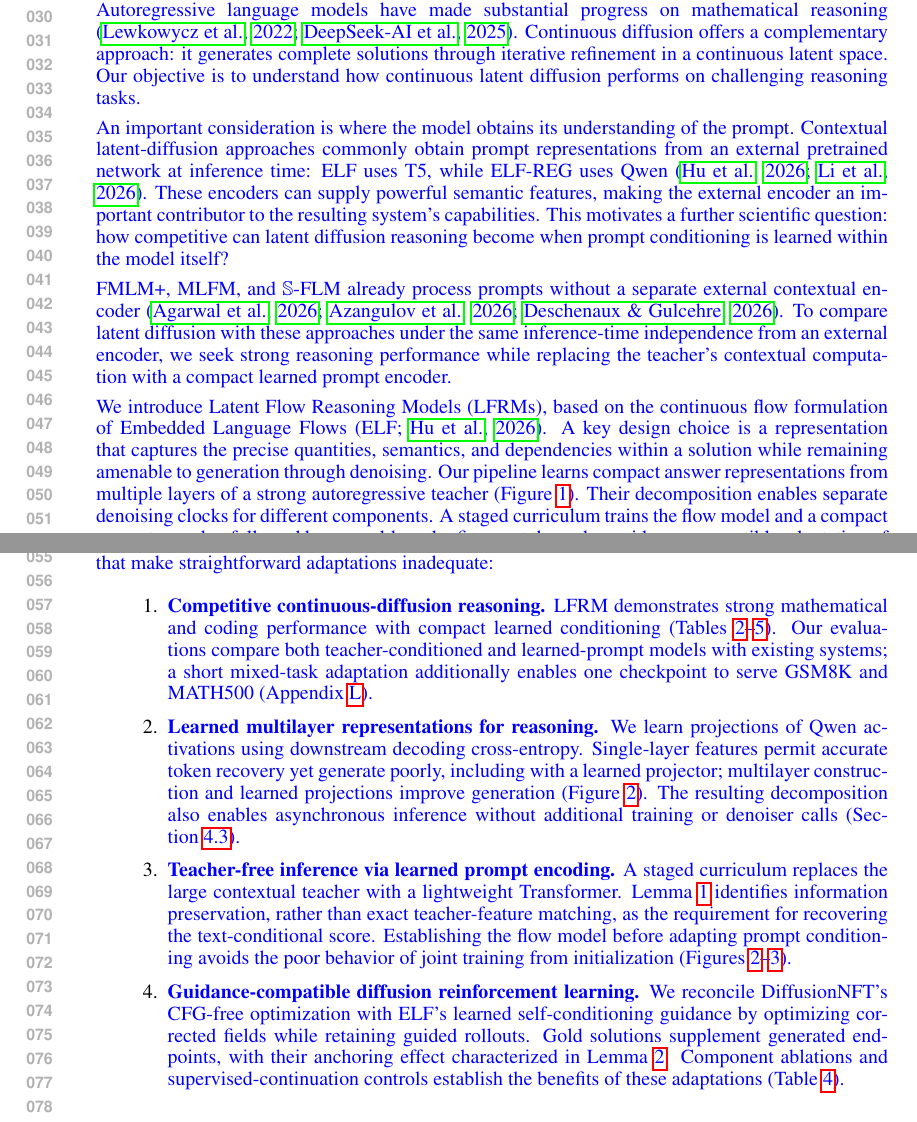
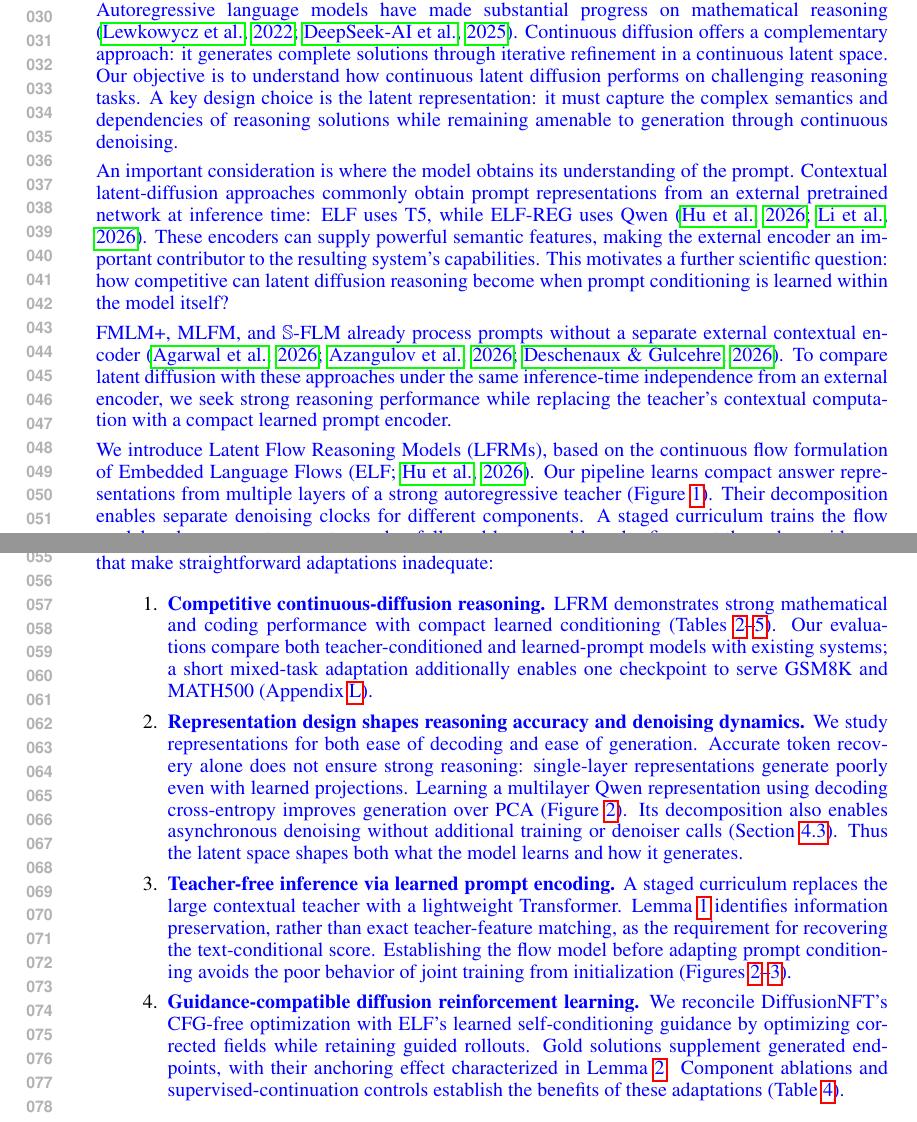
Before and after one commit to chengxiang/diffusion_language_paper, a LaTeX paper (main_rebuttal.tex): two parts of pages 1 and 2 of 58, joined at a grey line, cut so that both start at the same text. Compiled offline with pdfLaTeX.

Commit message:
Restore representation-design motivation and contribution framing

```diff
--- a/main_rebuttal.tex
+++ b/main_rebuttal.tex
@@ -55,13 +55,13 @@ Code will be available at: \url{https://anonymous.4open.science/r/LFRM-98B5/}.
 \section{Introduction}
 \label{sec:introduction}
 
-\revp{Autoregressive language models have made substantial progress on mathematical reasoning \citep{minerva,deepseekr1}. Continuous diffusion offers a complementary approach: it generates complete solutions through iterative refinement in a continuous latent space. Our objective is to understand how continuous latent diffusion performs on challenging reasoning tasks.}
+\revp{Autoregressive language models have made substantial progress on mathematical reasoning \citep{minerva,deepseekr1}. Continuous diffusion offers a complementary approach: it generates complete solutions through iterative refinement in a continuous latent space. Our objective is to understand how continuous latent diffusion performs on challenging reasoning tasks. A key design choice is the latent representation: it must capture the complex semantics and dependencies of reasoning solutions while remaining amenable to generation through continuous denoising.}
 
 \revp{An important consideration is where the model obtains its understanding of the prompt. Contextual latent-diffusion approaches commonly obtain prompt representations from an external pretrained network at inference time: ELF uses T5, while ELF-REG uses Qwen \citep{elf,scalingdlm}. These encoders can supply powerful semantic features, making the external encoder an important contributor to the resulting system's capabilities. This motivates a further scientific question: how competitive can latent diffusion reasoning become when prompt conditioning is learned within the model itself?}
 
 \revp{FMLM+, MLFM, and $\mathbb S$-FLM already process prompts without a separate external contextual encoder \citep{posterior,mlfm,hyperspherical}. To compare latent diffusion with these approaches under the same inference-time independence from an external encoder, we seek strong reasoning performance while replacing the teacher's contextual computation with a compact learned prompt encoder.}
 
-\revp{We introduce Latent Flow Reasoning Models (LFRMs), based on the continuous flow formulation of Embedded Language Flows (ELF; \citealp{elf}). A key design choice is a representation that captures the precise quantities, semantics, and dependencies within a solution while remaining amenable to generation through denoising. Our pipeline learns compact answer representations from multiple layers of a strong autoregressive teacher (Figure~\ref{fig:pipelineoverview}). Their decomposition enables separate denoising clocks for different components. A staged curriculum trains the flow model and a compact prompt encoder, followed by reward-based refinement through a guidance-compatible adaptation of DiffusionNFT \citep{diffusionnft}.}
+\revp{We introduce Latent Flow Reasoning Models (LFRMs), based on the continuous flow formulation of Embedded Language Flows (ELF; \citealp{elf}). Our pipeline learns compact answer representations from multiple layers of a strong autoregressive teacher (Figure~\ref{fig:pipelineoverview}). Their decomposition enables separate denoising clocks for different components. A staged curriculum trains the flow model and a compact prompt encoder, followed by reward-based refinement through a guidance-compatible adaptation of DiffusionNFT \citep{diffusionnft}.}
 
 % BEGIN inlined sections/contributions.tex
 \paragraph{Contributions.}
@@ -70,7 +70,7 @@ Code will be available at: \url{https://anonymous.4open.science/r/LFRM-98B5/}.
 \revp{Our contributions connect a complete reasoning pipeline to the technical obstacles that make straightforward adaptations inadequate:}
 \begin{enumerate}
     \item \rev{\textbf{Competitive continuous-diffusion reasoning.} LFRM demonstrates strong mathematical and coding performance with compact learned conditioning (Tables~\ref{tab:headlinecomparison}--\ref{tab:codingcomparison}). Our evaluations compare both teacher-conditioned and learned-prompt models with existing systems; a short mixed-task adaptation additionally enables one checkpoint to serve GSM8K and MATH500 (Appendix~\ref{app:teachertransfer}).}
-    \item \rev{\textbf{Learned multilayer representations for reasoning.} We learn projections of Qwen activations using downstream decoding cross-entropy. Single-layer features permit accurate token recovery yet generate poorly, including with a learned projector; multilayer construction and learned projections improve generation (Figure~\ref{fig:representationcomparison}). The resulting decomposition also enables asynchronous inference without additional training or denoiser calls (Section~\ref{sec:clocks}).}
+    \item \rev{\textbf{Representation design shapes reasoning accuracy and denoising dynamics.} We study representations for both ease of decoding and ease of generation. Accurate token recovery alone does not ensure strong reasoning: single-layer representations generate poorly even with learned projections. Learning a multilayer Qwen representation using decoding cross-entropy improves generation over PCA (Figure~\ref{fig:representationcomparison}). Its decomposition also enables asynchronous denoising without additional training or denoiser calls (Section~\ref{sec:clocks}). Thus the latent space shapes both what the model learns and how it generates.}
     \item \rev{\textbf{Teacher-free inference via learned prompt encoding.} A staged curriculum replaces the large contextual teacher with a lightweight Transformer. Lemma~\ref{lem:conditionalrepresentation} identifies information preservation, rather than exact teacher-feature matching, as the requirement for recovering the text-conditional score. Establishing the flow model before adapting prompt conditioning avoids the poor behavior of joint training from initialization (Figures~\ref{fig:representationcomparison}--\ref{fig:promptcurriculum}).}
     \item \rev{\textbf{Guidance-compatible diffusion reinforcement learning.} We reconcile DiffusionNFT's CFG-free optimization with ELF's learned self-conditioning guidance by optimizing corrected fields while retaining guided rollouts. Gold solutions supplement generated endpoints, with their anchoring effect characterized in Lemma~\ref{lem:goldanchor}. Component ablations and supervised-continuation controls establish the benefits of these adaptations (Table~\ref{tab:nftablations}).}
 \end{enumerate}
```
